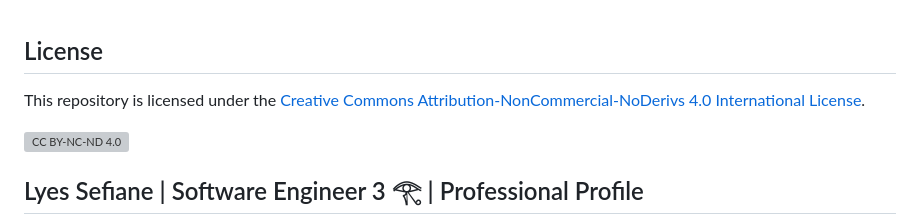
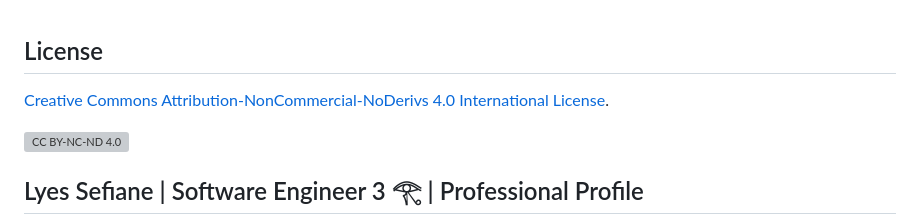
Before and after one commit to lyes-sefiane/lyes-sefiane-web-app, a Markdown page: README.md, the part around the change. GitHub-like rendering; grey boxes are pictures that could not be loaded.

```diff
--- a/README.md
+++ b/README.md
@@ -1,6 +1,6 @@
 ## License
 
-This repository is licensed under the [Creative Commons Attribution-NonCommercial-NoDerivs 4.0 International License][cc-by-nc-nd].
+[Creative Commons Attribution-NonCommercial-NoDerivs 4.0 International License][cc-by-nc-nd].
 
 [![CC BY-NC-ND 4.0][cc-by-nc-nd-image]][cc-by-nc-nd]
 
```
